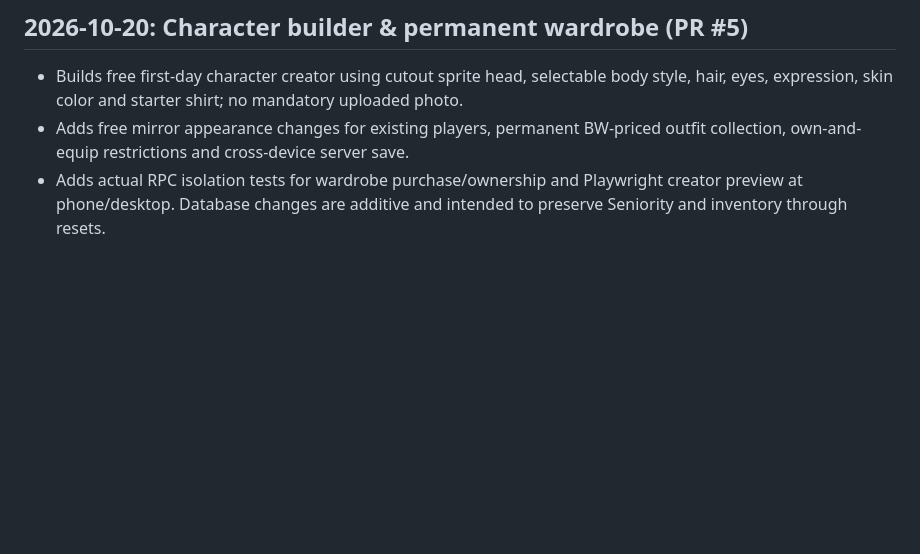
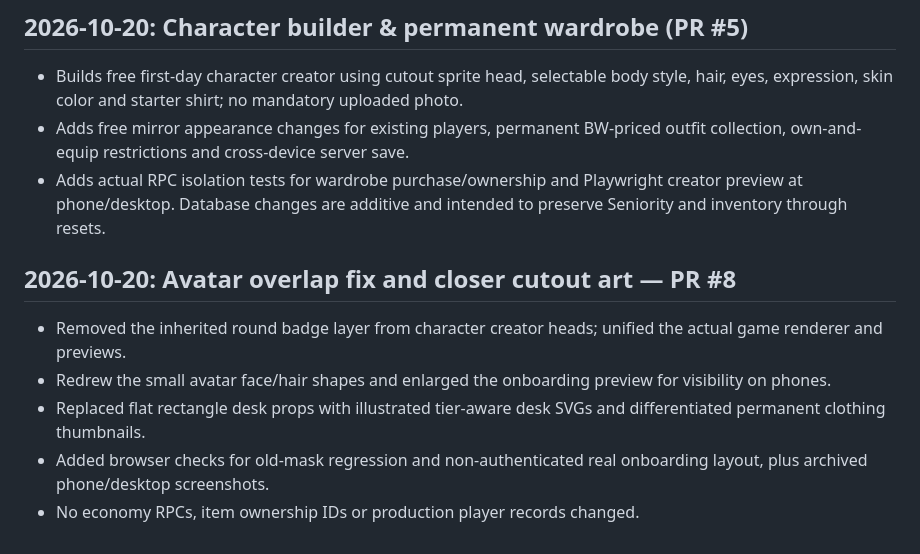
Before and after one commit to dadbod87/idle-hands, a Markdown page: docs/CHANGELOG.md, the part around the change. GitHub-like rendering; blank space fills up the shorter version.

Commit message:
Record avatar mask fix and asset fidelity improvements for future chats

```diff
--- a/docs/CHANGELOG.md
+++ b/docs/CHANGELOG.md
@@ -38,3 +38,10 @@ Original vector-cutout illustrations integrated into existing hiring rows, appro
 - Builds free first-day character creator using cutout sprite head, selectable body style, hair, eyes, expression, skin color and starter shirt; no mandatory uploaded photo.
 - Adds free mirror appearance changes for existing players, permanent BW-priced outfit collection, own-and-equip restrictions and cross-device server save.
 - Adds actual RPC isolation tests for wardrobe purchase/ownership and Playwright creator preview at phone/desktop. Database changes are additive and intended to preserve Seniority and inventory through resets.
+
+## 2026-10-20: Avatar overlap fix and closer cutout art — PR #8
+- Removed the inherited round badge layer from character creator heads; unified the actual game renderer and previews.
+- Redrew the small avatar face/hair shapes and enlarged the onboarding preview for visibility on phones.
+- Replaced flat rectangle desk props with illustrated tier-aware desk SVGs and differentiated permanent clothing thumbnails.
+- Added browser checks for old-mask regression and non-authenticated real onboarding layout, plus archived phone/desktop screenshots.
+- No economy RPCs, item ownership IDs or production player records changed.
```
